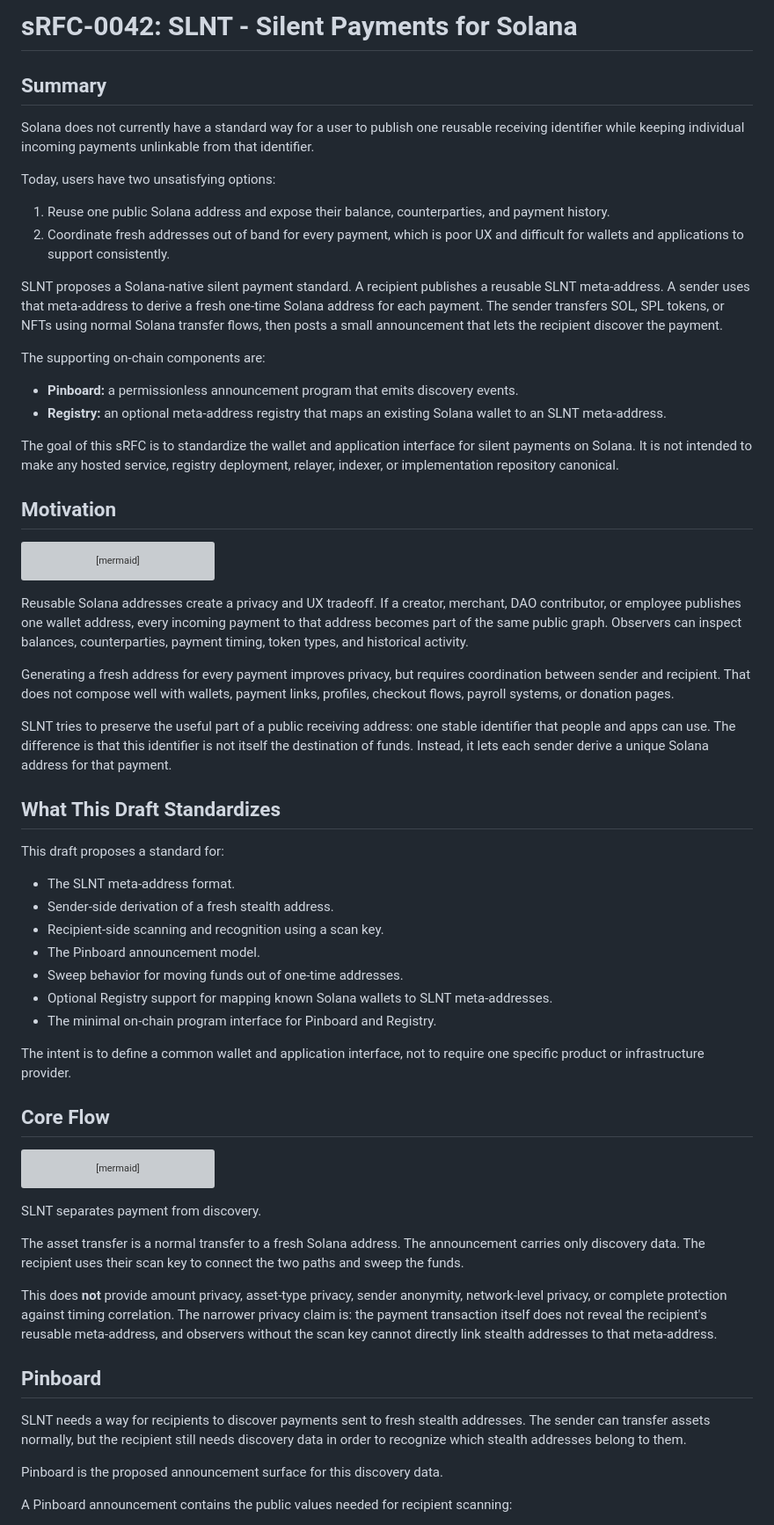
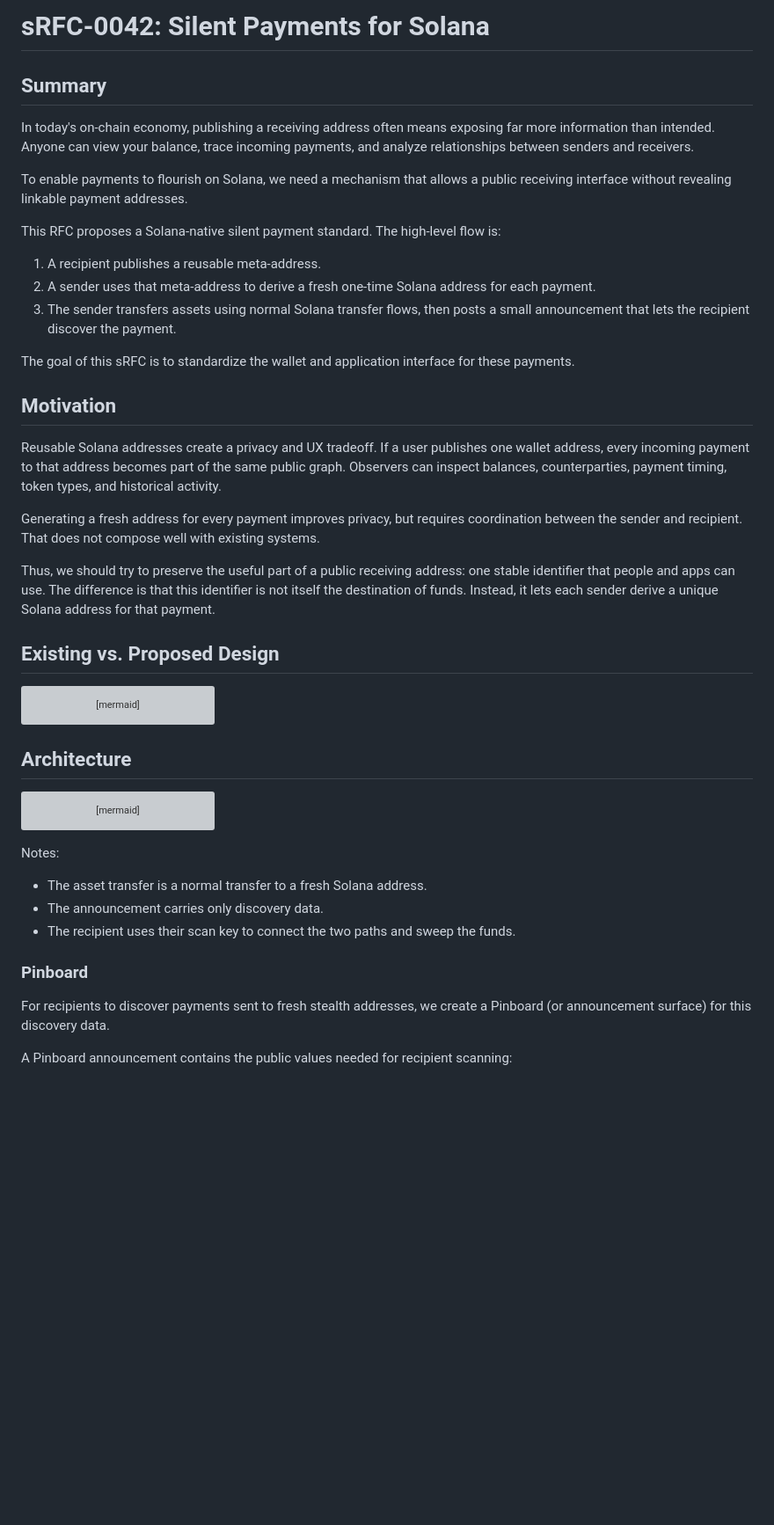
Before and after one commit to susruth/slnt, a Markdown page: RFC.md, the part around one of its changes. Shown at 88% size. Rendered like a GitHub page; blank space fills up the shorter version; grey boxes are pictures that could not be loaded.

````diff
--- a/RFC.md
+++ b/RFC.md
@@ -1,24 +1,28 @@
-# sRFC-0042: SLNT - Silent Payments for Solana
+# sRFC-0042: Silent Payments for Solana
 
 ## Summary
 
-Solana does not currently have a standard way for a user to publish one reusable receiving identifier while keeping individual incoming payments unlinkable from that identifier.
+In today's on-chain economy, publishing a receiving address often means exposing far more information than intended. Anyone can view your balance, trace incoming payments, and analyze relationships between senders and receivers.
 
-Today, users have two unsatisfying options:
+To enable payments to flourish on Solana, we need a mechanism that allows a public receiving interface without revealing linkable payment addresses.
 
-1. Reuse one public Solana address and expose their balance, counterparties, and payment history.
-2. Coordinate fresh addresses out of band for every payment, which is poor UX and difficult for wallets and applications to support consistently.
+This RFC proposes a Solana-native silent payment standard. The high-level flow is:
 
-SLNT proposes a Solana-native silent payment standard. A recipient publishes a reusable SLNT meta-address. A sender uses that meta-address to derive a fresh one-time Solana address for each payment. The sender transfers SOL, SPL tokens, or NFTs using normal Solana transfer flows, then posts a small announcement that lets the recipient discover the payment.
+1. A recipient publishes a reusable meta-address.
+2. A sender uses that meta-address to derive a fresh one-time Solana address for each payment.
+3. The sender transfers assets using normal Solana transfer flows, then posts a small announcement that lets the recipient discover the payment.
 
-The supporting on-chain components are:
-
-- **Pinboard:** a permissionless announcement program that emits discovery events.
-- **Registry:** an optional meta-address registry that maps an existing Solana wallet to an SLNT meta-address.
-
-The goal of this sRFC is to standardize the wallet and application interface for silent payments on Solana. It is not intended to make any hosted service, registry deployment, relayer, indexer, or implementation repository canonical.
+The goal of this sRFC is to standardize the wallet and application interface for these payments.
 
 ## Motivation
+
+Reusable Solana addresses create a privacy and UX tradeoff. If a user publishes one wallet address, every incoming payment to that address becomes part of the same public graph. Observers can inspect balances, counterparties, payment timing, token types, and historical activity.
+
+Generating a fresh address for every payment improves privacy, but requires coordination between the sender and recipient. That does not compose well with existing systems.
+
+Thus, we should try to preserve the useful part of a public receiving address: one stable identifier that people and apps can use. The difference is that this identifier is not itself the destination of funds. Instead, it lets each sender derive a unique Solana address for that payment.
+
+## Existing vs. Proposed Design
 
 ```mermaid
 flowchart LR
@@ -55,27 +59,7 @@ flowchart LR
   class A1,B1,C1 neutral;
 ```
 
-Reusable Solana addresses create a privacy and UX tradeoff. If a creator, merchant, DAO contributor, or employee publishes one wallet address, every incoming payment to that address becomes part of the same public graph. Observers can inspect balances, counterparties, payment timing, token types, and historical activity.
-
-Generating a fresh address for every payment improves privacy, but requires coordination between sender and recipient. That does not compose well with wallets, payment links, profiles, checkout flows, payroll systems, or donation pages.
-
-SLNT tries to preserve the useful part of a public receiving address: one stable identifier that people and apps can use. The difference is that this identifier is not itself the destination of funds. Instead, it lets each sender derive a unique Solana address for that payment.
-
-## What This Draft Standardizes
-
-This draft proposes a standard for:
-
-- The SLNT meta-address format.
-- Sender-side derivation of a fresh stealth address.
-- Recipient-side scanning and recognition using a scan key.
-- The Pinboard announcement model.
-- Sweep behavior for moving funds out of one-time addresses.
-- Optional Registry support for mapping known Solana wallets to SLNT meta-addresses.
-- The minimal on-chain program interface for Pinboard and Registry.
-
-The intent is to define a common wallet and application interface, not to require one specific product or infrastructure provider.
-
-## Core Flow
+## Architecture
 
 ```mermaid
 flowchart LR
@@ -122,17 +106,15 @@ flowchart LR
   style discovery fill:#fff7ed,stroke:#f97316,stroke-width:1px;
 ```
 
-SLNT separates payment from discovery.
+Notes:
 
-The asset transfer is a normal transfer to a fresh Solana address. The announcement carries only discovery data. The recipient uses their scan key to connect the two paths and sweep the funds.
+- The asset transfer is a normal transfer to a fresh Solana address.
+- The announcement carries only discovery data.
+- The recipient uses their scan key to connect the two paths and sweep the funds.
 
-This does **not** provide amount privacy, asset-type privacy, sender anonymity, network-level privacy, or complete protection against timing correlation. The narrower privacy claim is: the payment transaction itself does not reveal the recipient's reusable meta-address, and observers without the scan key cannot directly link stealth addresses to that meta-address.
+### Pinboard
 
-## Pinboard
-
-SLNT needs a way for recipients to discover payments sent to fresh stealth addresses. The sender can transfer assets normally, but the recipient still needs discovery data in order to recognize which stealth addresses belong to them.
-
-Pinboard is the proposed announcement surface for this discovery data.
+For recipients to discover payments sent to fresh stealth addresses, we create a Pinboard (or announcement surface) for this discovery data.
 
 A Pinboard announcement contains the public values needed for recipient scanning:
 
````
Also changed, not shown: other parts of RFC.md (+19 -36 lines).
